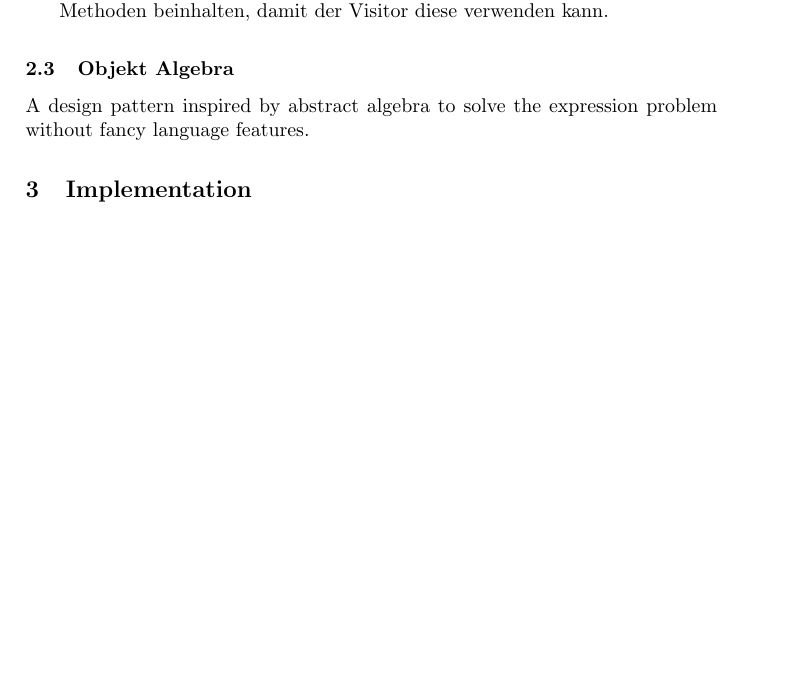
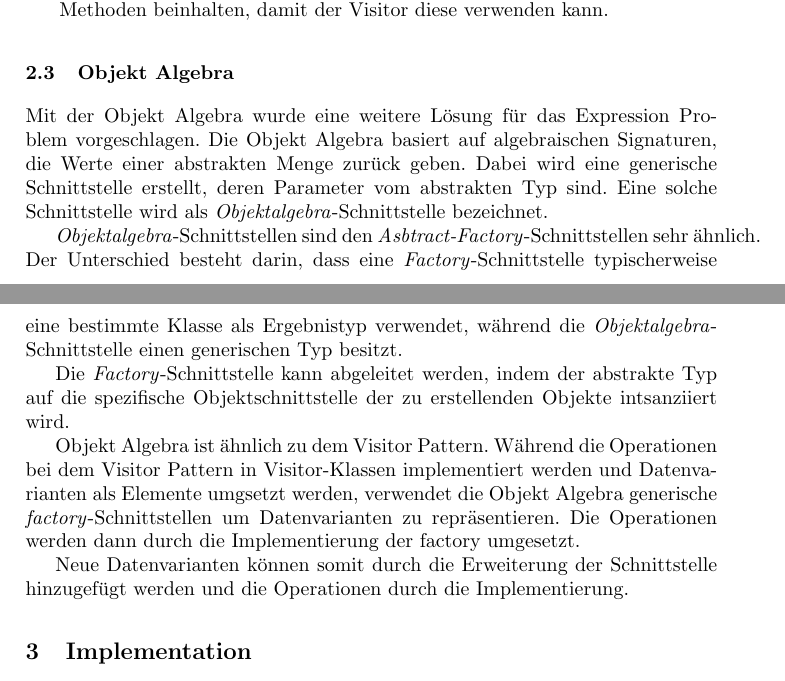
Before and after one commit to mbuchholz/ObjectAlgebra, a LaTeX paper (report/Solving the Expression Problem for LTL using Object Algebra.tex): part of page 3 of 6 before the commit and two parts of pages 3 and 4 of 6 after it, the two joined at a grey line, cut so that both start at the same text, the shorter picture padded with empty space. Compiled offline with pdfLaTeX.

Commit message:
Finished Object Algebra.

```diff
--- a/report/Solving the Expression Problem for LTL using Object Algebra.tex
+++ b/report/Solving the Expression Problem for LTL using Object Algebra.tex
@@ -108,7 +108,16 @@ Nachfolgend werden die Vor- und Nachteile des Visitor Patterns zusammengefasst:
 \end{itemize}
 
 \subsection{Objekt Algebra} \label{sec:object-algebra}
-A design pattern inspired by abstract algebra to solve the expression problem without fancy language features.
+Mit der Objekt Algebra wurde eine weitere Lösung für das Expression Problem vorgeschlagen. Die Objekt Algebra basiert auf algebraischen Signaturen, die Werte einer abstrakten Menge zurück geben. Dabei wird eine generische Schnittstelle erstellt, deren Parameter vom abstrakten Typ sind. Eine solche Schnittstelle wird als \textit{Objektalgebra}-Schnittstelle bezeichnet.
+
+\textit{Objektalgebra}-Schnittstellen  sind den \textit{Asbtract-Factory}-Schnittstellen sehr ähnlich. Der Unterschied besteht darin, dass eine \textit{Factory}-Schnittstelle typischerweise eine bestimmte Klasse als Ergebnistyp verwendet, während die \textit{Objektalgebra}-Schnittstelle einen generischen Typ besitzt.
+
+Die \textit{Factory}-Schnittstelle kann abgeleitet werden, indem der abstrakte Typ auf die spezifische Objektschnittstelle der zu erstellenden Objekte intsanziiert wird.
+
+Objekt Algebra ist ähnlich zu dem Visitor Pattern. Während die Operationen bei dem Visitor Pattern in Visitor-Klassen implementiert werden und Datenvarianten als Elemente umgsetzt werden, verwendet die Objekt Algebra generische \textit{factory}-Schnittstellen um Datenvarianten zu repräsentieren. Die Operationen werden dann durch die Implementierung der factory umgesetzt.
+
+Neue Datenvarianten können somit durch die Erweiterung der Schnittstelle hinzugefügt werden und die Operationen durch die Implementierung.
+
 
 \section{Implementation} \label{sec:implementation}
 In diesem Abschnitt geht es um eine konkrete Implementierung der in \autoref{sec:object-algebra} beschriebenen Objekt Algebra.
```
Also changed, not shown: report/Solving the Expression Problem for LTL using Object Algebra.pdf, report/Solving the Expression Problem for LTL using Object Algebra.tex (4 more changed lines).
